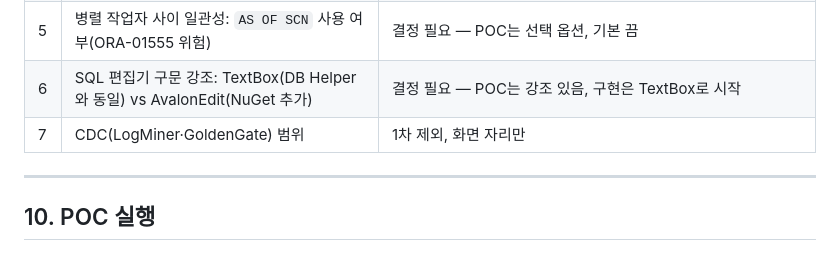
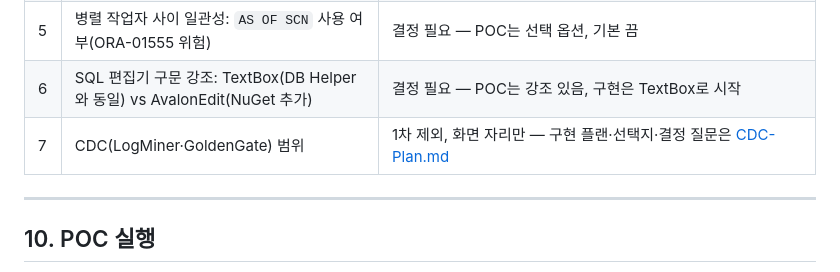
Before and after one commit to zaruous/Folderss-oracle-data-migration, a Markdown page: docs/design-docs/README.md, the part around the change. Rendered like a GitHub page.

```diff
--- a/docs/design-docs/README.md
+++ b/docs/design-docs/README.md
@@ -482,7 +482,7 @@ CREATE TABLE MIG_CHECKPOINT (
 | 4 | 원본을 SQL로 | **결정** — 매핑의 원본 종류 `TABLE`·`SQL` 통합(작업 파일 v2). SQL 편집은 단계가 아닌 도구 창(UI-MIG-004) |
 | 5 | 병렬 작업자 사이 일관성: `AS OF SCN` 사용 여부(ORA-01555 위험) | 결정 필요 — POC는 선택 옵션, 기본 끔 |
 | 6 | SQL 편집기 구문 강조: TextBox(DB Helper와 동일) vs AvalonEdit(NuGet 추가) | 결정 필요 — POC는 강조 있음, 구현은 TextBox로 시작 |
-| 7 | CDC(LogMiner·GoldenGate) 범위 | 1차 제외, 화면 자리만 |
+| 7 | CDC(LogMiner·GoldenGate) 범위 | 1차 제외, 화면 자리만 — 구현 플랜·선택지·결정 질문은 [CDC-Plan.md](CDC-Plan.md) |
 
 ---
 
```
Also changed, not shown: docs/design-docs/CDC-Plan.md (added, +171 -0 lines).
